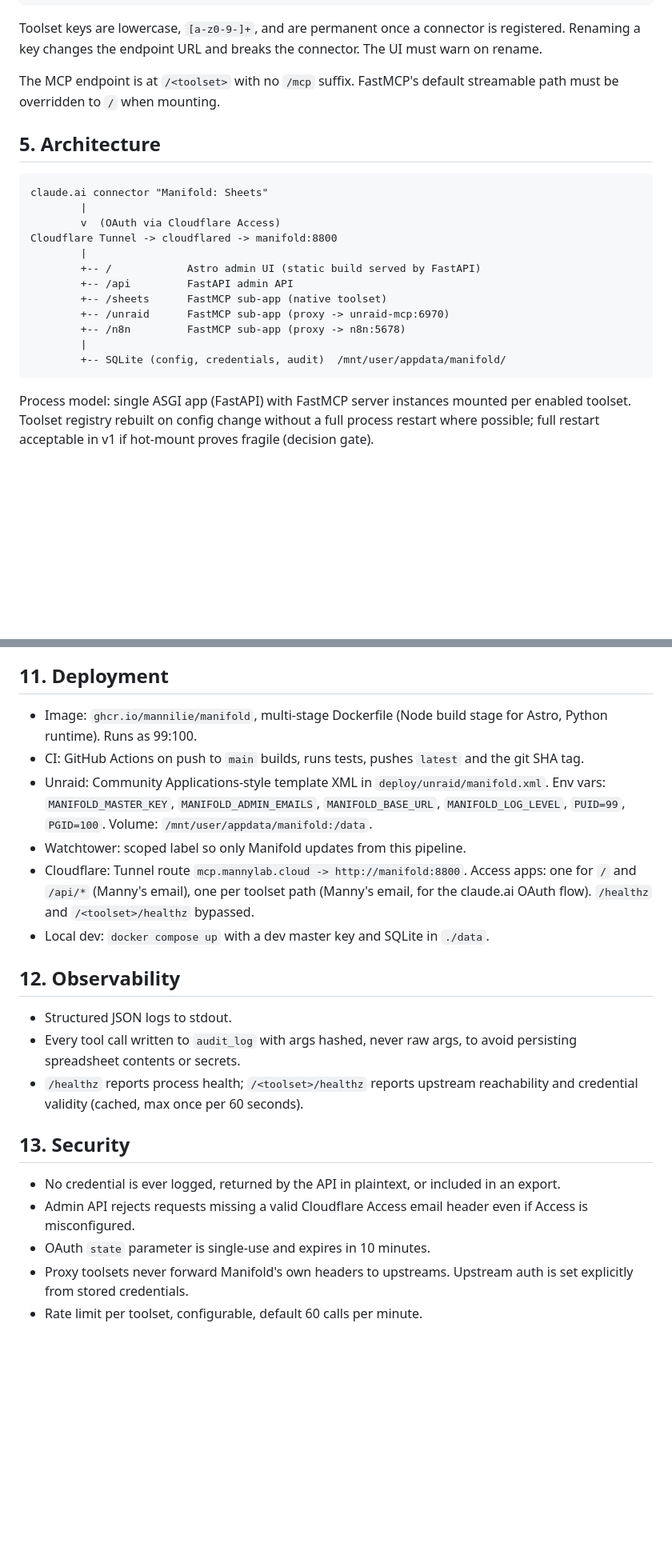
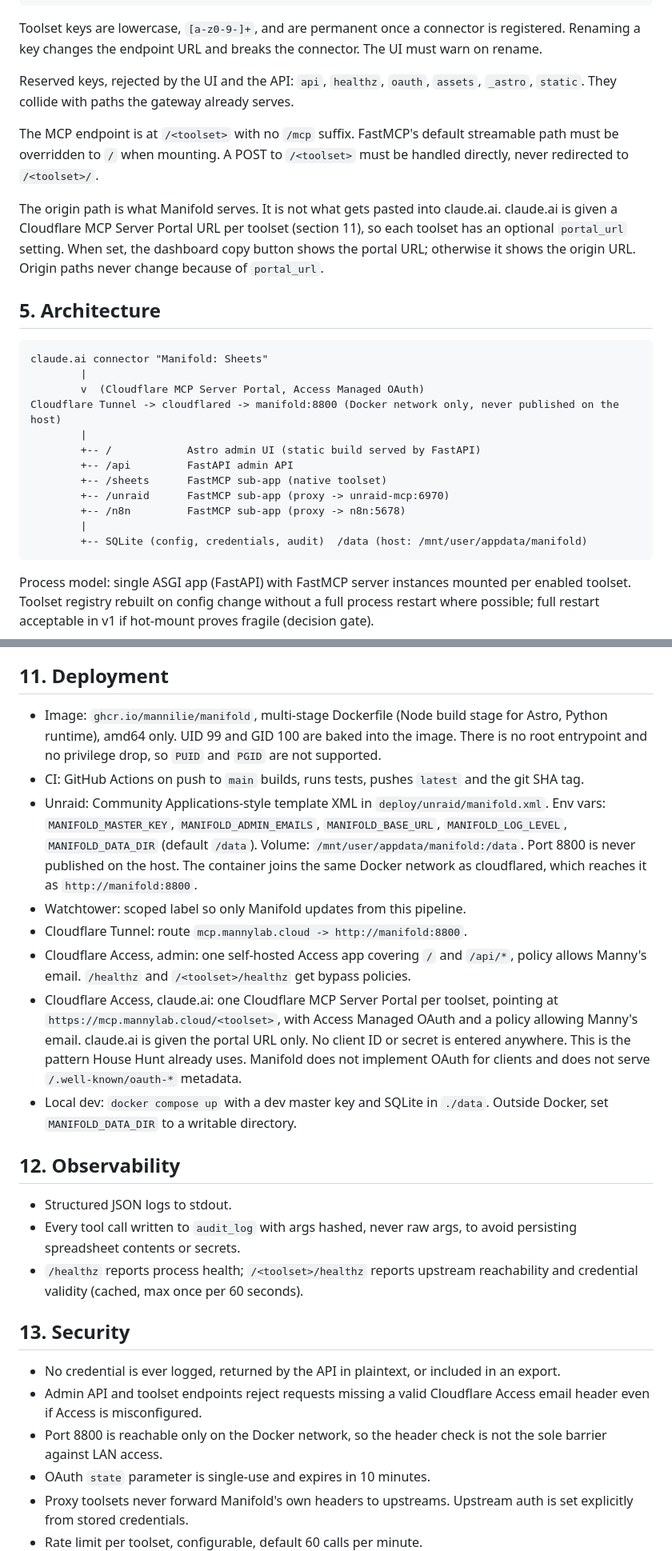
Before and after one commit to Mannilie/manifold-mcp-gateway, a Markdown page: SPEC.md, 2 parts joined by grey strips. Shown at 80% size. Drawn GitHub-style; blank space fills up the shorter version.

Commit message:
docs: apply Phase 0 spec amendments
Record the Cloudflare MCP Server Portal pattern for claude.ai, bake
99:100 into the image and drop PUID/PGID, add MANIFOLD_DATA_DIR, reserve
toolset keys, add example_settings and portal_url, extend the header
check to toolset endpoints, and fix the config store path.

Co-Authored-By: Claude Fable 5.1 <noreply@anthropic.com>

````diff
--- a/SPEC.md
+++ b/SPEC.md
@@ -40,15 +40,19 @@ Base domain: `mcp.mannylab.cloud`, via Cloudflare Tunnel.
 
 Toolset keys are lowercase, `[a-z0-9-]+`, and are permanent once a connector is registered. Renaming a key changes the endpoint URL and breaks the connector. The UI must warn on rename.
 
-The MCP endpoint is at `/<toolset>` with no `/mcp` suffix. FastMCP's default streamable path must be overridden to `/` when mounting.
+Reserved keys, rejected by the UI and the API: `api`, `healthz`, `oauth`, `assets`, `_astro`, `static`. They collide with paths the gateway already serves.
+
+The MCP endpoint is at `/<toolset>` with no `/mcp` suffix. FastMCP's default streamable path must be overridden to `/` when mounting. A POST to `/<toolset>` must be handled directly, never redirected to `/<toolset>/`.
+
+The origin path is what Manifold serves. It is not what gets pasted into claude.ai. claude.ai is given a Cloudflare MCP Server Portal URL per toolset (section 11), so each toolset has an optional `portal_url` setting. When set, the dashboard copy button shows the portal URL; otherwise it shows the origin URL. Origin paths never change because of `portal_url`.
 
 ## 5. Architecture
 
 ```
 claude.ai connector "Manifold: Sheets"
         |
-        v  (OAuth via Cloudflare Access)
-Cloudflare Tunnel -> cloudflared -> manifold:8800
+        v  (Cloudflare MCP Server Portal, Access Managed OAuth)
+Cloudflare Tunnel -> cloudflared -> manifold:8800 (Docker network only, never published on the host)
         |
         +-- /            Astro admin UI (static build served by FastAPI)
         +-- /api         FastAPI admin API
@@ -56,7 +60,7 @@ Cloudflare Tunnel -> cloudflared -> manifold:8800
         +-- /unraid      FastMCP sub-app (proxy -> unraid-mcp:6970)
         +-- /n8n         FastMCP sub-app (proxy -> n8n:5678)
         |
-        +-- SQLite (config, credentials, audit)  /mnt/user/appdata/manifold/
+        +-- SQLite (config, credentials, audit)  /data (host: /mnt/user/appdata/manifold)
 ```
 
 Process model: single ASGI app (FastAPI) with FastMCP server instances mounted per enabled toolset. Toolset registry rebuilt on config change without a full process restart where possible; full restart acceptable in v1 if hot-mount proves fragile (decision gate).
@@ -167,12 +177,14 @@ Gateway self-management from inside Claude: `list_toolsets`, `toolset_health`, `
 
 ## 11. Deployment
 
-- Image: `ghcr.io/mannilie/manifold`, multi-stage Dockerfile (Node build stage for Astro, Python runtime). Runs as 99:100.
+- Image: `ghcr.io/mannilie/manifold`, multi-stage Dockerfile (Node build stage for Astro, Python runtime), amd64 only. UID 99 and GID 100 are baked into the image. There is no root entrypoint and no privilege drop, so `PUID` and `PGID` are not supported.
 - CI: GitHub Actions on push to `main` builds, runs tests, pushes `latest` and the git SHA tag.
-- Unraid: Community Applications-style template XML in `deploy/unraid/manifold.xml`. Env vars: `MANIFOLD_MASTER_KEY`, `MANIFOLD_ADMIN_EMAILS`, `MANIFOLD_BASE_URL`, `MANIFOLD_LOG_LEVEL`, `PUID=99`, `PGID=100`. Volume: `/mnt/user/appdata/manifold:/data`.
+- Unraid: Community Applications-style template XML in `deploy/unraid/manifold.xml`. Env vars: `MANIFOLD_MASTER_KEY`, `MANIFOLD_ADMIN_EMAILS`, `MANIFOLD_BASE_URL`, `MANIFOLD_LOG_LEVEL`, `MANIFOLD_DATA_DIR` (default `/data`). Volume: `/mnt/user/appdata/manifold:/data`. Port 8800 is never published on the host. The container joins the same Docker network as cloudflared, which reaches it as `http://manifold:8800`.
 - Watchtower: scoped label so only Manifold updates from this pipeline.
-- Cloudflare: Tunnel route `mcp.mannylab.cloud -> http://manifold:8800`. Access apps: one for `/` and `/api/*` (Manny's email), one per toolset path (Manny's email, for the claude.ai OAuth flow). `/healthz` and `/<toolset>/healthz` bypassed.
-- Local dev: `docker compose up` with a dev master key and SQLite in `./data`.
+- Cloudflare Tunnel: route `mcp.mannylab.cloud -> http://manifold:8800`.
+- Cloudflare Access, admin: one self-hosted Access app covering `/` and `/api/*`, policy allows Manny's email. `/healthz` and `/<toolset>/healthz` get bypass policies.
+- Cloudflare Access, claude.ai: one Cloudflare MCP Server Portal per toolset, pointing at `https://mcp.mannylab.cloud/<toolset>`, with Access Managed OAuth and a policy allowing Manny's email. claude.ai is given the portal URL only. No client ID or secret is entered anywhere. This is the pattern House Hunt already uses. Manifold does not implement OAuth for clients and does not serve `/.well-known/oauth-*` metadata.
+- Local dev: `docker compose up` with a dev master key and SQLite in `./data`. Outside Docker, set `MANIFOLD_DATA_DIR` to a writable directory.
 
 ## 12. Observability
 
@@ -183,7 +195,8 @@ Gateway self-management from inside Claude: `list_toolsets`, `toolset_health`, `
 ## 13. Security
 
 - No credential is ever logged, returned by the API in plaintext, or included in an export.
-- Admin API rejects requests missing a valid Cloudflare Access email header even if Access is misconfigured.
+- Admin API and toolset endpoints reject requests missing a valid Cloudflare Access email header even if Access is misconfigured.
+- Port 8800 is reachable only on the Docker network, so the header check is not the sole barrier against LAN access.
 - OAuth `state` parameter is single-use and expires in 10 minutes.
 - Proxy toolsets never forward Manifold's own headers to upstreams. Upstream auth is set explicitly from stored credentials.
 - Rate limit per toolset, configurable, default 60 calls per minute.
````
Also changed, not shown: other parts of SPEC.md (+10 -4 lines).
